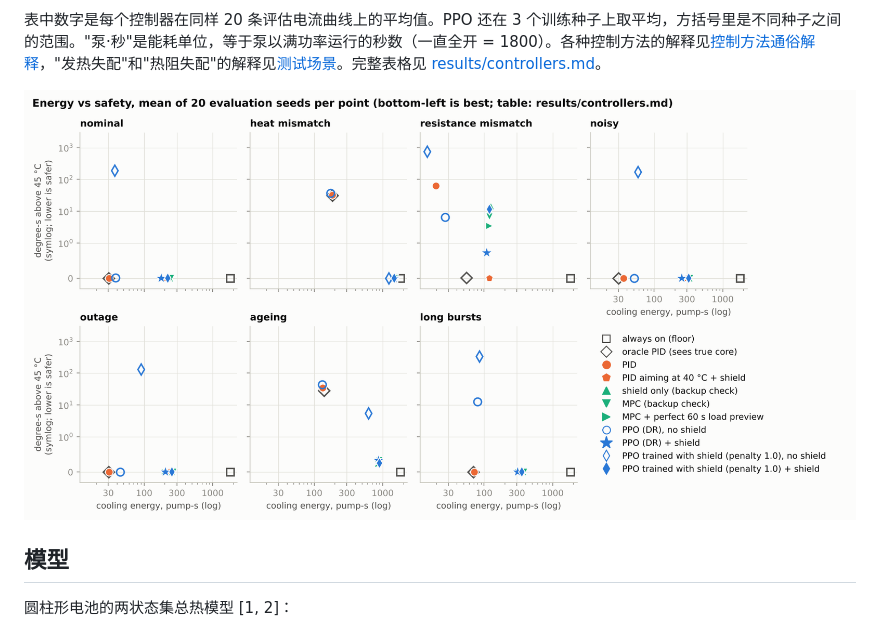
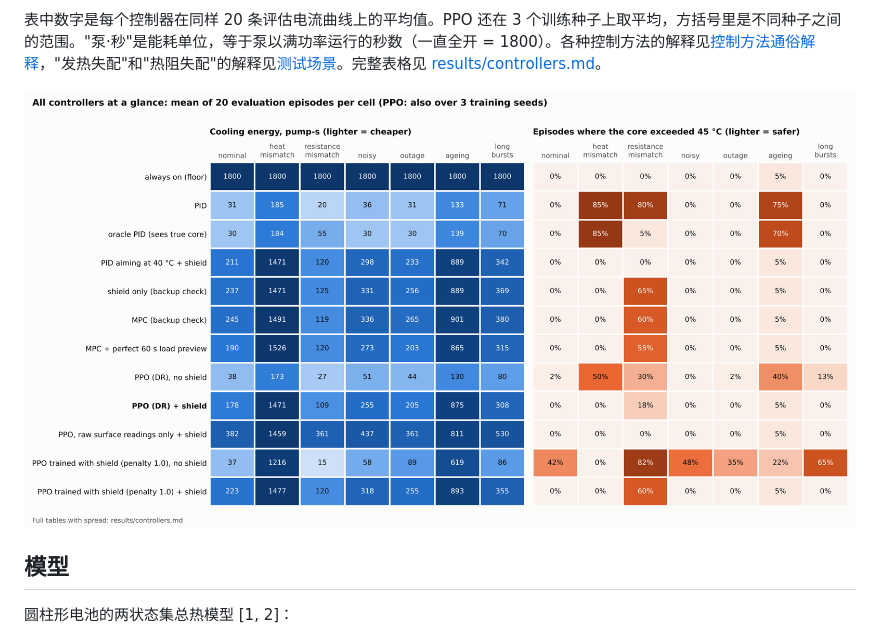
Before and after one commit to SugarmanZhu/thermal-safe-rl, a Markdown page: README.zh-CN.md, the part around the change. Rendered like a GitHub page; pictures changed too: results/overview.png (added), results/pareto.png (deleted).

```diff
--- a/README.zh-CN.md
+++ b/README.zh-CN.md
@@ -34,7 +34,7 @@
 
 表中数字是每个控制器在同样 20 条评估电流曲线上的平均值。PPO 还在 3 个训练种子上取平均，方括号里是不同种子之间的范围。"泵·秒"是能耗单位，等于泵以满功率运行的秒数（一直全开 = 1800）。各种控制方法的解释见[控制方法通俗解释](#控制方法通俗解释)，"发热失配"和"热阻失配"的解释见[测试场景](#测试场景)。完整表格见 [results/controllers.md](results/controllers.md)。
 
-![能耗与安全](results/pareto.png)
+![所有控制器一览](results/overview.png)
 
 ## 模型
 
```
Also changed, not shown: README.md (+1 -1 lines), 1 other file.
